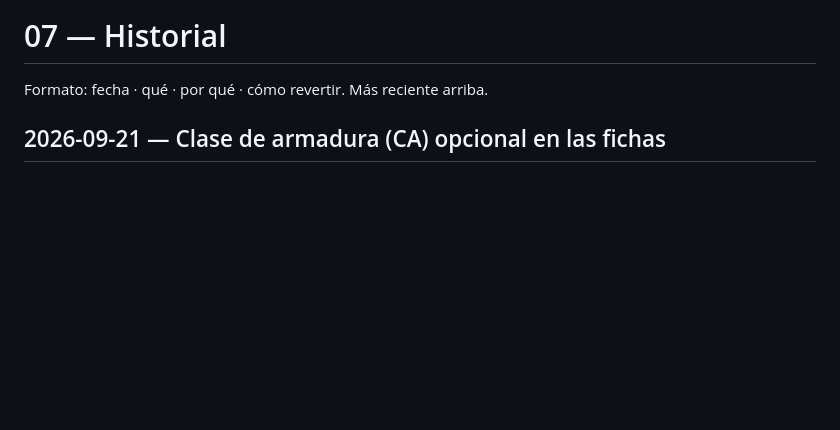
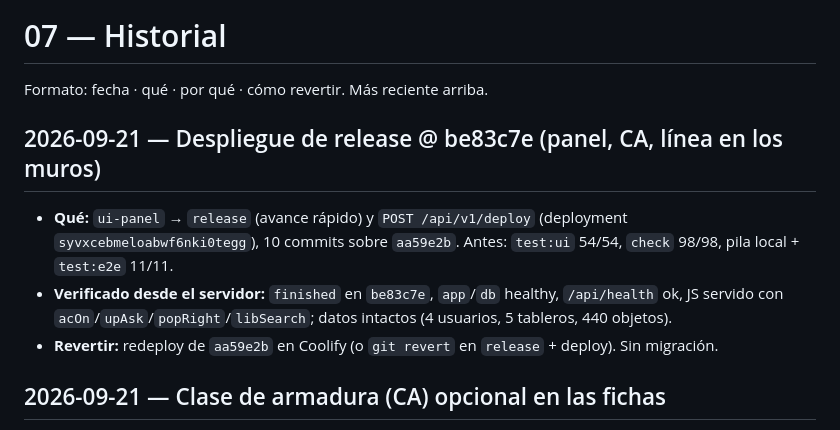
Before and after one commit to JorgeForero02/JA-VTT, a Markdown page: docs/07-historial.md, the part around the change. GitHub-like rendering; blank space fills up the shorter version.

Commit message:
docs: despliegue de release @ be83c7e
Co-Authored-By: Claude Opus 5 (1M context) <noreply@anthropic.com>

```diff
--- a/docs/07-historial.md
+++ b/docs/07-historial.md
@@ -1,6 +1,12 @@
 # 07 — Historial
 
 Formato: fecha · qué · por qué · cómo revertir. Más reciente arriba.
+
+## 2026-09-21 — Despliegue de release @ be83c7e (panel, CA, línea en los muros)
+
+- **Qué:** `ui-panel` → `release` (avance rápido) y `POST /api/v1/deploy` (deployment `syvxcebmeloabwf6nki0tegg`), 10 commits sobre `aa59e2b`. Antes: `test:ui` 54/54, `check` 98/98, pila local + `test:e2e` 11/11.
+- **Verificado desde el servidor:** `finished` en `be83c7e`, `app`/`db` healthy, `/api/health` ok, JS servido con `acOn`/`upAsk`/`popRight`/`libSearch`; datos intactos (4 usuarios, 5 tableros, 440 objetos).
+- **Revertir:** redeploy de `aa59e2b` en Coolify (o `git revert` en `release` + deploy). Sin migración.
 
 ## 2026-09-21 — Clase de armadura (CA) opcional en las fichas
 
```
Also changed, not shown: docs/03-despliegue.md (+1 -1 lines).
